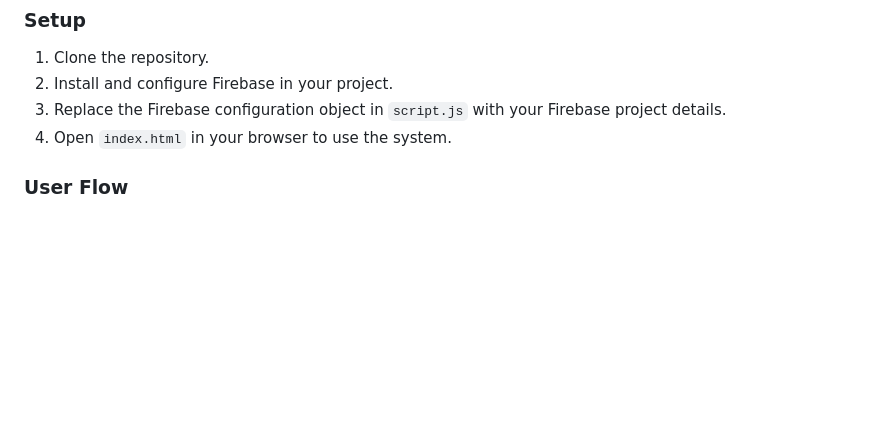
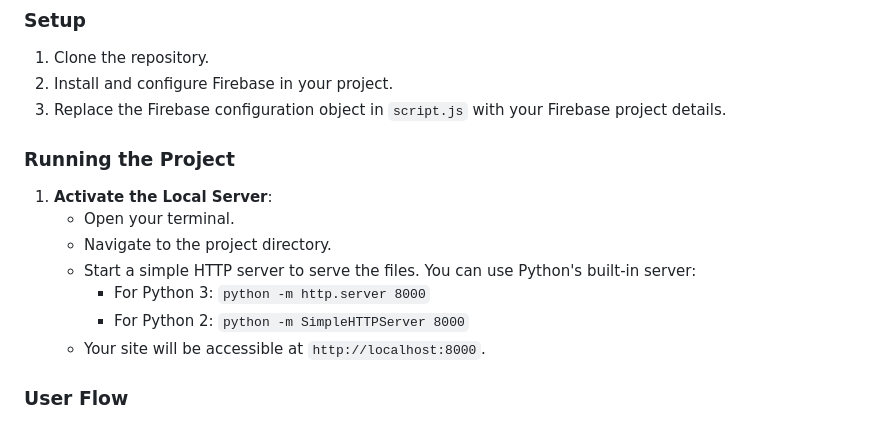
Before and after one commit to DarthPackman/COMP3260, a Markdown page: README.md, the part around one of its changes. Rendered like a GitHub page; blank space fills up the shorter version.

```diff
--- a/README.md
+++ b/README.md
@@ -47,7 +47,15 @@ const firebaseConfig = {
 1. Clone the repository.
 2. Install and configure Firebase in your project.
 3. Replace the Firebase configuration object in `script.js` with your Firebase project details.
-4. Open `index.html` in your browser to use the system.
+
+### Running the Project
+1. **Activate the Local Server**:
+   - Open your terminal.
+   - Navigate to the project directory.
+   - Start a simple HTTP server to serve the files. You can use Python's built-in server:
+     - For Python 3: `python -m http.server 8000`
+     - For Python 2: `python -m SimpleHTTPServer 8000`
+   - Your site will be accessible at `http://localhost:8000`.
 
 ### User Flow
 1. **Sign Up**: Create a new account. The system tracks and stores the user's email, IP address, and security metrics.
```
Also changed, not shown: other parts of README.md (+1 -1 lines).
